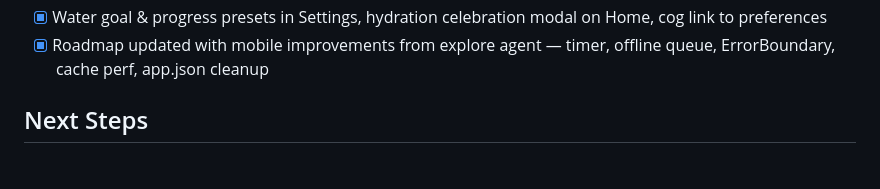
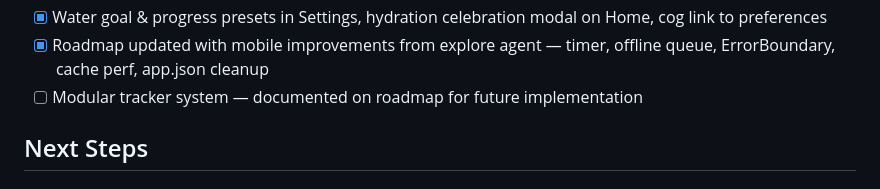
Before and after one commit to ashcdev-hub/FastTrack, a Markdown page: AGENTS.md, the part around one of its changes. Drawn GitHub-style.

Commit message:
Add modular tracker system to roadmap (#4)

```diff
--- a/AGENTS.md
+++ b/AGENTS.md
@@ -497,6 +497,7 @@ See [Building for iOS (Standalone App)](#building-for-ios-standalone-app) above
 - [x] WeightChart fixes — chronological sort, deduplicated labels for 2-entry datasets
 - [x] Water goal & progress presets in Settings, hydration celebration modal on Home, cog link to preferences
 - [x] Roadmap updated with mobile improvements from explore agent — timer, offline queue, ErrorBoundary, cache perf, app.json cleanup
+- [ ] Modular tracker system — documented on roadmap for future implementation
 
 ## Next Steps
 
```
Also changed, not shown: other parts of AGENTS.md (+21 -20 lines).
